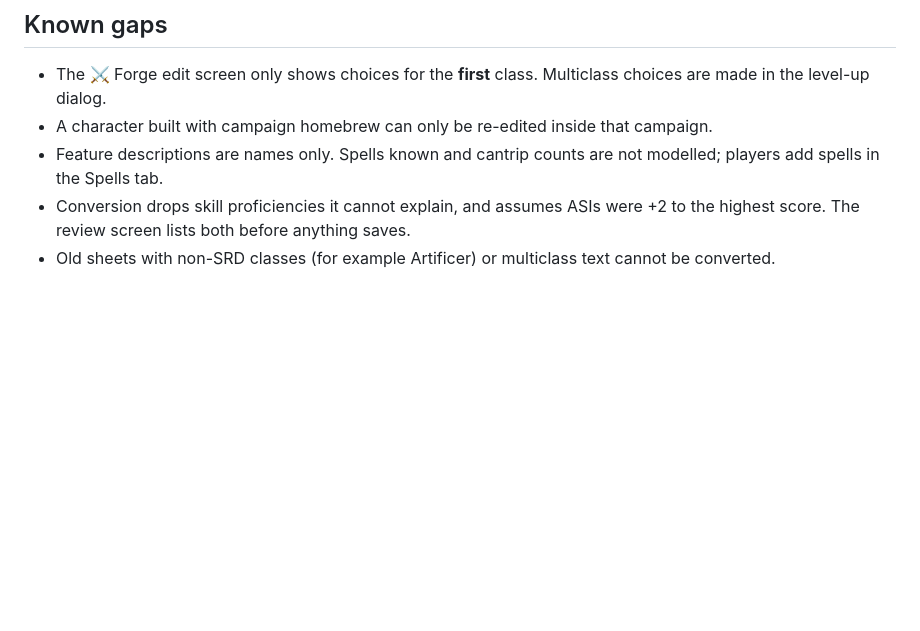
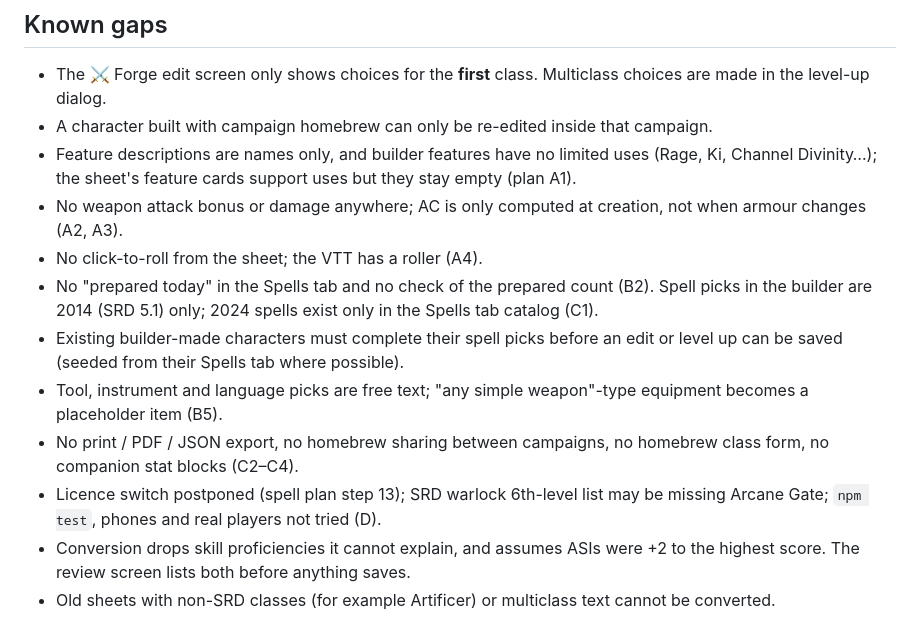
Before and after one commit to Muhammed-jpg37/MamiRockD-D, a Markdown page: HANDOFF.md, the part around the change. Drawn GitHub-style; blank space fills up the shorter version.

Commit message:
Handoff: bring the known gaps up to date
The Known gaps list still said spell counts were not modelled. It now lists the open gaps (feature text and uses, attacks, AC, rolls, prepared spells, 2024 picks, free-text picks, export, homebrew sharing, companions, postponed licence switch) with their plan item.

Co-Authored-By: Claude Opus 5.5 <noreply@anthropic.com>

```diff
--- a/HANDOFF.md
+++ b/HANDOFF.md
@@ -61,7 +61,14 @@ The builder follows D&D 5e **2014** rules (SRD 5.1 only, CC-BY-4.0 attribution i
 
 - The ⚔ Forge edit screen only shows choices for the **first** class. Multiclass choices are made in the level-up dialog.
 - A character built with campaign homebrew can only be re-edited inside that campaign.
-- Feature descriptions are names only. Spells known and cantrip counts are not modelled; players add spells in the Spells tab.
+- Feature descriptions are names only, and builder features have no limited uses (Rage, Ki, Channel Divinity…); the sheet's feature cards support uses but they stay empty (plan A1).
+- No weapon attack bonus or damage anywhere; AC is only computed at creation, not when armour changes (A2, A3).
+- No click-to-roll from the sheet; the VTT has a roller (A4).
+- No "prepared today" in the Spells tab and no check of the prepared count (B2). Spell picks in the builder are 2014 (SRD 5.1) only; 2024 spells exist only in the Spells tab catalog (C1).
+- Existing builder-made characters must complete their spell picks before an edit or level up can be saved (seeded from their Spells tab where possible).
+- Tool, instrument and language picks are free text; "any simple weapon"-type equipment becomes a placeholder item (B5).
+- No print / PDF / JSON export, no homebrew sharing between campaigns, no homebrew class form, no companion stat blocks (C2–C4).
+- Licence switch postponed (spell plan step 13); SRD warlock 6th-level list may be missing Arcane Gate; `npm test`, phones and real players not tried (D).
 - Conversion drops skill proficiencies it cannot explain, and assumes ASIs were +2 to the highest score. The review screen lists both before anything saves.
 - Old sheets with non-SRD classes (for example Artificer) or multiclass text cannot be converted.
 
```
